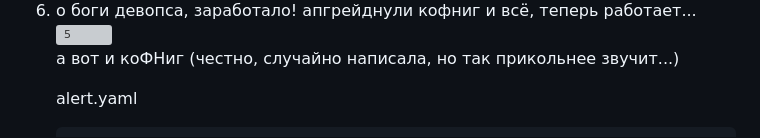
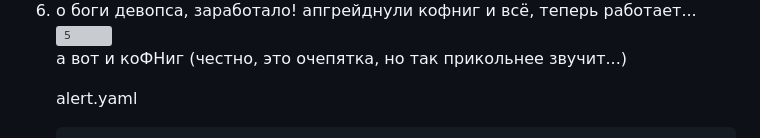
Before and after one commit to elyaroman/cloud-systems-and-technologies, a Markdown page: lab 5/report_asterisk.md, the part around the change. Rendered like a GitHub page; grey boxes are pictures that could not be loaded.

````diff
--- a/lab 5/report_asterisk.md
+++ b/lab 5/report_asterisk.md
@@ -64,7 +64,7 @@
   <li>о боги девопса, заработало! апгрейднули кофниг и всё, теперь работает...</li>
   <img src="https://github.com/elyaroman/cloud-systems-and-technologies/blob/main/lab%205/images/asterisk/5.jpg" alt="5" title="title">
 
-  а вот и коФНиг (честно, случайно написала, но так прикольнее звучит...)
+  а вот и коФНиг (честно, это очепятка, но так прикольнее звучит...)
 
   alert.yaml
   ```
````
